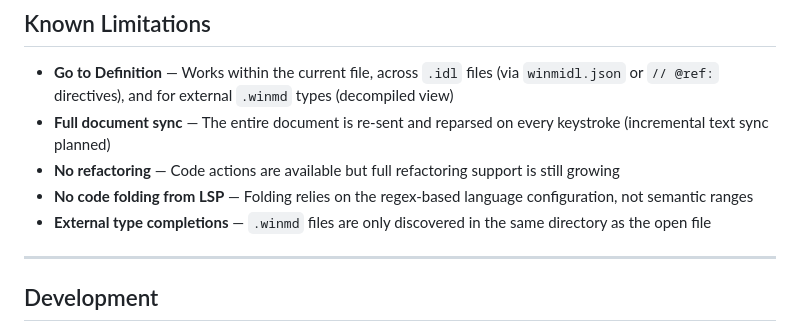
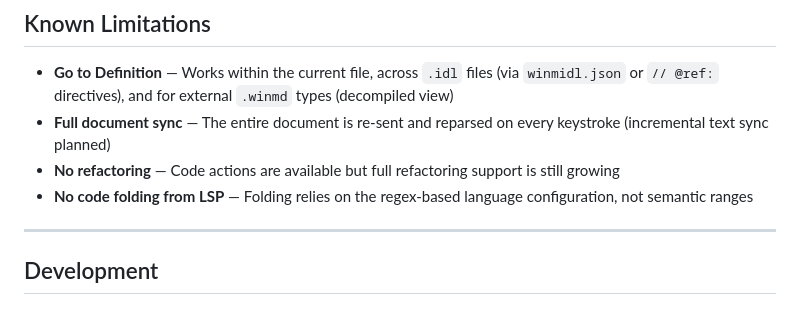
Before and after one commit to asklar/WinMIDL, a Markdown page: editors/vscode/README.md, the part around the change. Rendered like a GitHub page.

Commit message:
remove incorrect winmd discovery limitation from README

```diff
--- a/editors/vscode/README.md
+++ b/editors/vscode/README.md
@@ -200,7 +200,6 @@ The extension activates automatically when you open any `.idl` file. All feature
 - **Full document sync** — The entire document is re-sent and reparsed on every keystroke (incremental text sync planned)
 - **No refactoring** — Code actions are available but full refactoring support is still growing
 - **No code folding from LSP** — Folding relies on the regex-based language configuration, not semantic ranges
-- **External type completions** — `.winmd` files are only discovered in the same directory as the open file
 
 ---
 
```
